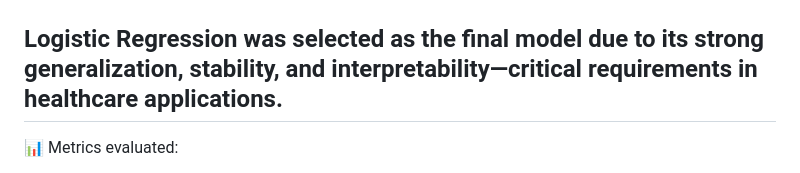
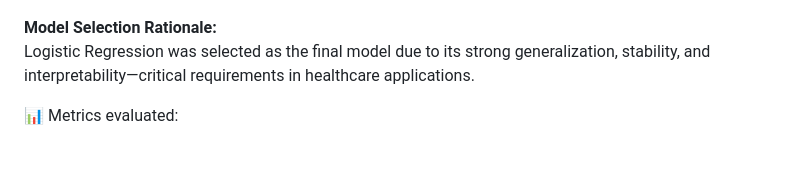
Before and after one commit to esingh16/Doctor-JEN-AI, a Markdown page: README.md, the part around the change. Rendered like a GitHub page.

```diff
--- a/README.md
+++ b/README.md
@@ -167,7 +167,9 @@ All models follow a **consistent training, tuning, and evaluation pipeline**.
 ### 📐 Decision Boundary Visualization
 <p align="center"><img src="images/boundary.png" width="650"></p>
 
-## Logistic Regression was selected as the final model due to its strong generalization, stability, and interpretability—critical requirements in healthcare applications.
+**Model Selection Rationale:**
+Logistic Regression was selected as the final model due to its strong generalization, stability, and interpretability—critical requirements in healthcare applications.
+
 
 
 📊 Metrics evaluated:
```
